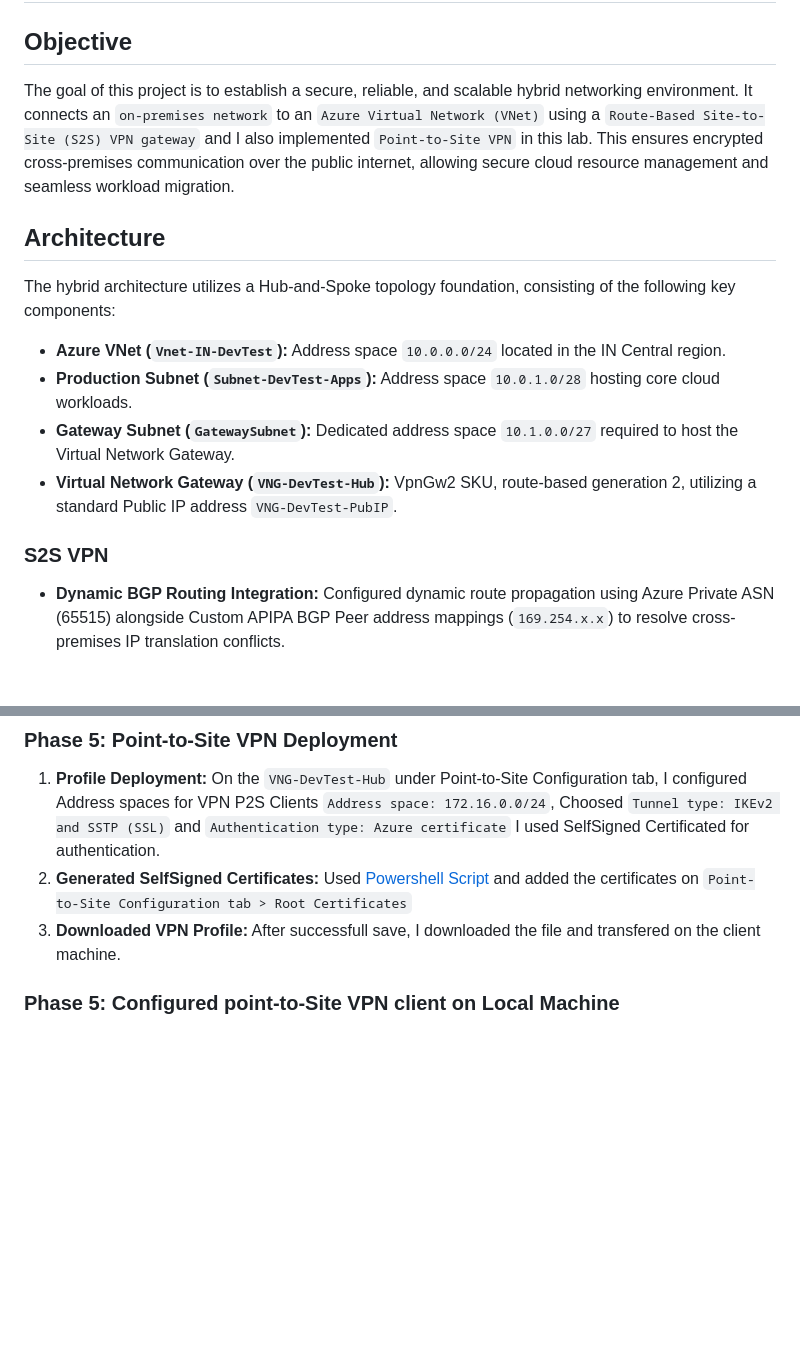
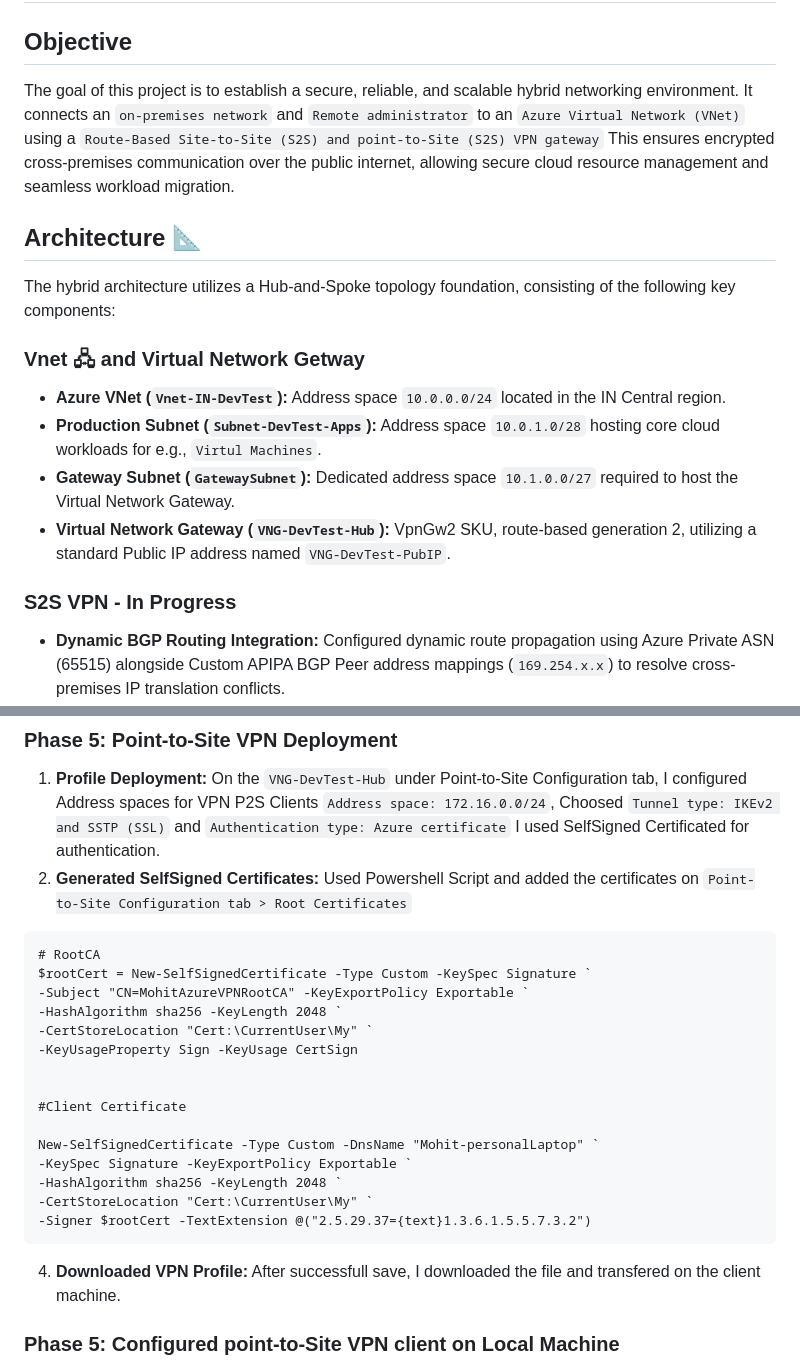
Before and after one commit to Skillleading-Mohit/portfolio, a Markdown page: Projects/Azure Virtual Network with VPN Connectivity /ReadME.md, 2 parts joined by grey strips. GitHub-like rendering; blank space fills up the shorter version.

Commit message:
Added P2S VPN project changes
Updated the ReadME.md to clarify project objectives and architecture details, including VPN configurations and outcomes.

````diff
--- a/Projects/Azure Virtual Network with VPN Connectivity /ReadME.md
+++ b/Projects/Azure Virtual Network with VPN Connectivity /ReadME.md
@@ -1,16 +1,17 @@
 # Azure VNet with VPN Connectivity Implementation Documentation
 
 ## Objective
-The goal of this project is to establish a secure, reliable, and scalable hybrid networking environment. It connects an `on-premises network` to an `Azure Virtual Network (VNet)` using a `Route-Based Site-to-Site (S2S) VPN gateway` and I also implemented `Point-to-Site VPN` in this lab. This ensures encrypted cross-premises communication over the public internet, allowing secure cloud resource management and seamless workload migration.
+The goal of this project is to establish a secure, reliable, and scalable hybrid networking environment. It connects an `on-premises network` and `Remote administrator` to an `Azure Virtual Network (VNet)` using a `Route-Based Site-to-Site (S2S) and point-to-Site (S2S) VPN gateway` This ensures encrypted cross-premises communication over the public internet, allowing secure cloud resource management and seamless workload migration.
 
-## Architecture
+## Architecture 📐
+
 The hybrid architecture utilizes a Hub-and-Spoke topology foundation, consisting of the following key components:
-
+### Vnet 🖧 and Virtual Network Getway
 *   **Azure VNet (`Vnet-IN-DevTest`):** Address space `10.0.0.0/24` located in the IN Central region.
-*   **Production Subnet (`Subnet-DevTest-Apps`):** Address space `10.0.1.0/28` hosting core cloud workloads.
+*   **Production Subnet (`Subnet-DevTest-Apps`):** Address space `10.0.1.0/28` hosting core cloud workloads for e.g., `Virtul Machines`.
 *   **Gateway Subnet (`GatewaySubnet`):** Dedicated address space `10.1.0.0/27` required to host the Virtual Network Gateway.
-*   **Virtual Network Gateway (`VNG-DevTest-Hub`):** VpnGw2 SKU, route-based generation 2, utilizing a standard Public IP address `VNG-DevTest-PubIP`.
-### S2S VPN
+*   **Virtual Network Gateway (`VNG-DevTest-Hub`):** VpnGw2 SKU, route-based generation 2, utilizing a standard Public IP address named `VNG-DevTest-PubIP`.
+### S2S VPN - In Progress
 *   **Dynamic BGP Routing Integration:** Configured dynamic route propagation using Azure Private ASN (65515) alongside Custom APIPA BGP Peer address mappings (`169.254.x.x`) to resolve cross-          premises IP translation conflicts.
 *   **Local Network Gateway (`LNG-OnPrem-HQ`):** Represents the physical on-premises network object in Azure, referencing the on-premises public IP (``) and local address space (`10.91.0.0/16`).
 *   **VPN Connection (`Conn-Hub-To-OnPrem`):** IPSec/IKEv2 tunnel secured via a Pre-Shared Key (PSK).
@@ -44,8 +45,27 @@ The hybrid architecture utilizes a Hub-and-Spoke topology foundation, consisting
 
 ### Phase 5: Point-to-Site VPN Deployment
 1. **Profile Deployment:** On the `VNG-DevTest-Hub` under Point-to-Site Configuration tab, I configured Address spaces for VPN P2S Clients `Address space: 172.16.0.0/24`, Choosed `Tunnel type: IKEv2 and SSTP (SSL)` and `Authentication type: Azure certificate` I used SelfSigned Certificated for authentication.
-2. **Generated SelfSigned Certificates:** Used [Powershell Script](./) and added the certificates on `Point-to-Site Configuration tab > Root Certificates`
-3. **Downloaded VPN Profile:** After successfull save, I downloaded the file and transfered on the client machine.
+2. **Generated SelfSigned Certificates:** Used Powershell Script and added the certificates on `Point-to-Site Configuration tab > Root Certificates`
+
+```
+# RootCA
+$rootCert = New-SelfSignedCertificate -Type Custom -KeySpec Signature `
+-Subject "CN=MohitAzureVPNRootCA" -KeyExportPolicy Exportable `
+-HashAlgorithm sha256 -KeyLength 2048 `
+-CertStoreLocation "Cert:\CurrentUser\My" `
+-KeyUsageProperty Sign -KeyUsage CertSign
+
+
+#Client Certificate
+
+New-SelfSignedCertificate -Type Custom -DnsName "Mohit-personalLaptop" `
+-KeySpec Signature -KeyExportPolicy Exportable `
+-HashAlgorithm sha256 -KeyLength 2048 `
+-CertStoreLocation "Cert:\CurrentUser\My" `
+-Signer $rootCert -TextExtension @("2.5.29.37={text}1.3.6.1.5.5.7.3.2")
+```
+
+4. **Downloaded VPN Profile:** After successfull save, I downloaded the file and transfered on the client machine.
 
 
 ### Phase 5: Configured point-to-Site VPN client on Local Machine
````
Also changed, not shown: other parts of Projects/Azure Virtual Network with VPN Connectivity /ReadME.md (+66 -2 lines).
